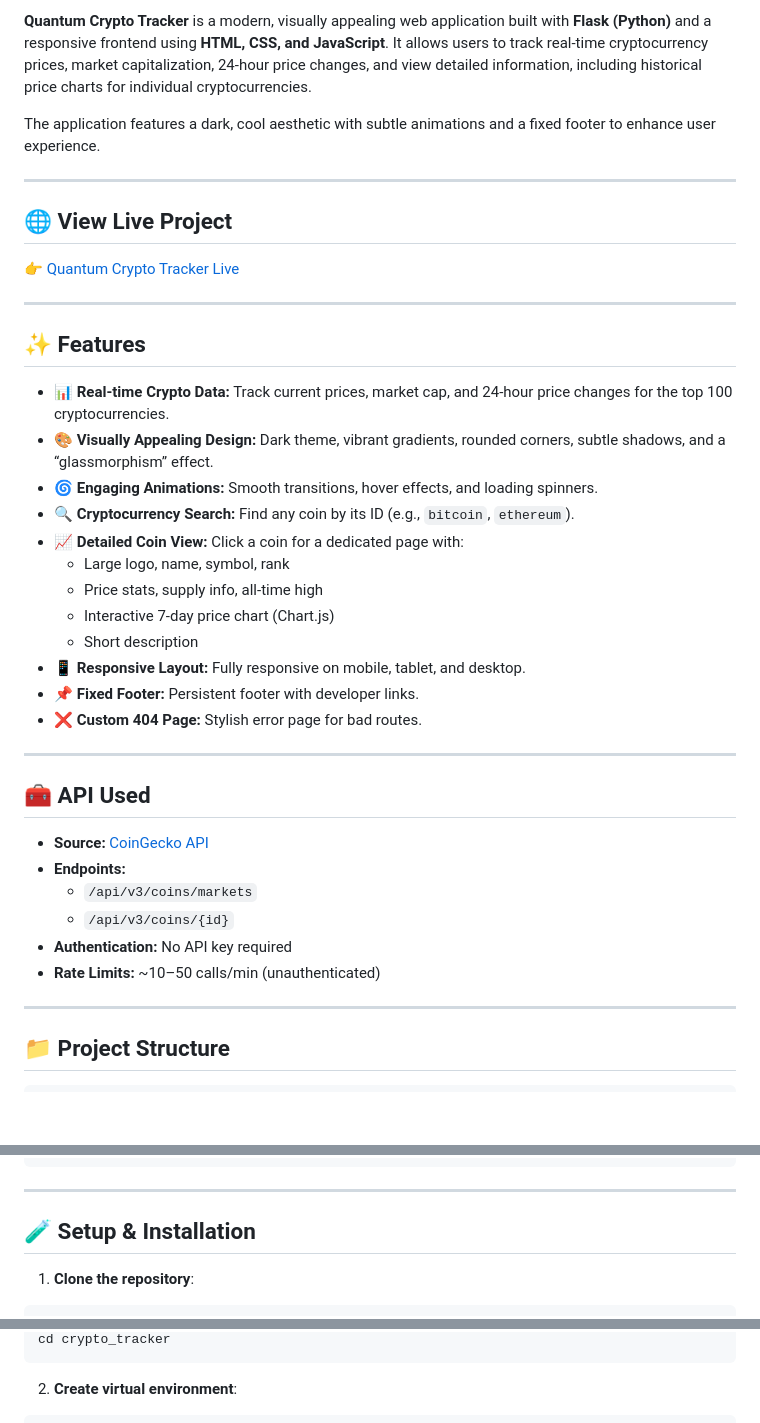
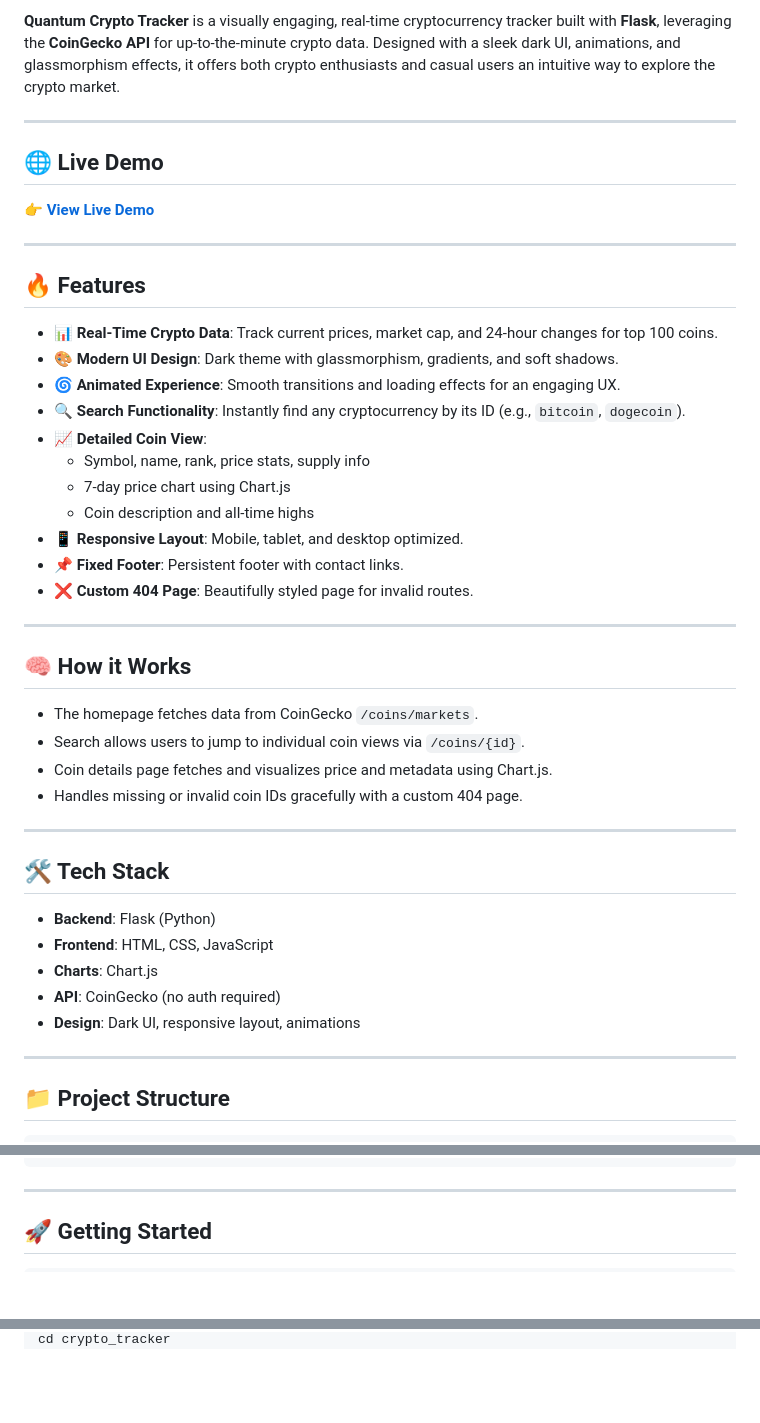
Before and after one commit to khanfaisal79960/QuantumTracker, a Markdown page: README.md, 3 parts joined by grey strips. Drawn GitHub-style; blank space fills up the shorter version.

````diff
--- a/README.md
+++ b/README.md
@@ -4,41 +4,46 @@
 
-**Quantum Crypto Tracker** is a modern, visually appealing web application built with **Flask (Python)** and a responsive frontend using **HTML, CSS, and JavaScript**. It allows users to track real-time cryptocurrency prices, market capitalization, 24-hour price changes, and view detailed information, including historical price charts for individual cryptocurrencies.
-
-The application features a dark, cool aesthetic with subtle animations and a fixed footer to enhance user experience.
+**Quantum Crypto Tracker** is a visually engaging, real-time cryptocurrency tracker built with **Flask**, leveraging the **CoinGecko API** for up-to-the-minute crypto data. Designed with a sleek dark UI, animations, and glassmorphism effects, it offers both crypto enthusiasts and casual users an intuitive way to explore the crypto market.
 
 ---
 
-## 🌐 View Live Project
+## 🌐 Live Demo
 
-👉 [Quantum Crypto Tracker Live](https://quantum-tracker-nine.vercel.app/)
+👉 [**View Live Demo**](https://quantum-tracker-nine.vercel.app/)
 
 ---
 
-## ✨ Features
+## 🔥 Features
 
-- **📊 Real-time Crypto Data:** Track current prices, market cap, and 24-hour price changes for the top 100 cryptocurrencies.
-- **🎨 Visually Appealing Design:** Dark theme, vibrant gradients, rounded corners, subtle shadows, and a “glassmorphism” effect.
-- **🌀 Engaging Animations:** Smooth transitions, hover effects, and loading spinners.
-- **🔍 Cryptocurrency Search:** Find any coin by its ID (e.g., `bitcoin`, `ethereum`).
-- **📈 Detailed Coin View:** Click a coin for a dedicated page with:
-  - Large logo, name, symbol, rank
-  - Price stats, supply info, all-time high
-  - Interactive 7-day price chart (Chart.js)
-  - Short description
-- **📱 Responsive Layout:** Fully responsive on mobile, tablet, and desktop.
-- **📌 Fixed Footer:** Persistent footer with developer links.
-- **❌ Custom 404 Page:** Stylish error page for bad routes.
+- 📊 **Real-Time Crypto Data**: Track current prices, market cap, and 24-hour changes for top 100 coins.
+- 🎨 **Modern UI Design**: Dark theme with glassmorphism, gradients, and soft shadows.
+- 🌀 **Animated Experience**: Smooth transitions and loading effects for an engaging UX.
+- 🔍 **Search Functionality**: Instantly find any cryptocurrency by its ID (e.g., `bitcoin`, `dogecoin`).
+- 📈 **Detailed Coin View**:
+  - Symbol, name, rank, price stats, supply info
+  - 7-day price chart using Chart.js
+  - Coin description and all-time highs
+- 📱 **Responsive Layout**: Mobile, tablet, and desktop optimized.
+- 📌 **Fixed Footer**: Persistent footer with contact links.
+- ❌ **Custom 404 Page**: Beautifully styled page for invalid routes.
 
 ---
 
-## 🧰 API Used
+## 🧠 How it Works
 
-- **Source:** [CoinGecko API](https://www.coingecko.com/en/api)
-- **Endpoints:**
-  - `/api/v3/coins/markets`
-  - `/api/v3/coins/{id}`
-- **Authentication:** No API key required
-- **Rate Limits:** ~10–50 calls/min (unauthenticated)
+- The homepage fetches data from CoinGecko `/coins/markets`.
+- Search allows users to jump to individual coin views via `/coins/{id}`.
+- Coin details page fetches and visualizes price and metadata using Chart.js.
+- Handles missing or invalid coin IDs gracefully with a custom 404 page.
+
+---
+
+## 🛠️ Tech Stack
+
+- **Backend**: Flask (Python)
+- **Frontend**: HTML, CSS, JavaScript
+- **Charts**: Chart.js
+- **API**: CoinGecko (no auth required)
+- **Design**: Dark UI, responsive layout, animations
 
 ---
 
@@ -62,8 +67,6 @@ crypto_tracker/
 
 ---
 
-## 🧪 Setup & Installation
-
-1. **Clone the repository**:
+## 🚀 Getting Started
 
 ```bash
@@ -71,7 +74,2 @@ git clone <this-repo-url>
 cd crypto_tracker
-```
-
-2. **Create virtual environment**:
-
-```bash
 python -m venv venv
````
Also changed, not shown: other parts of README.md (+12 -26 lines).
